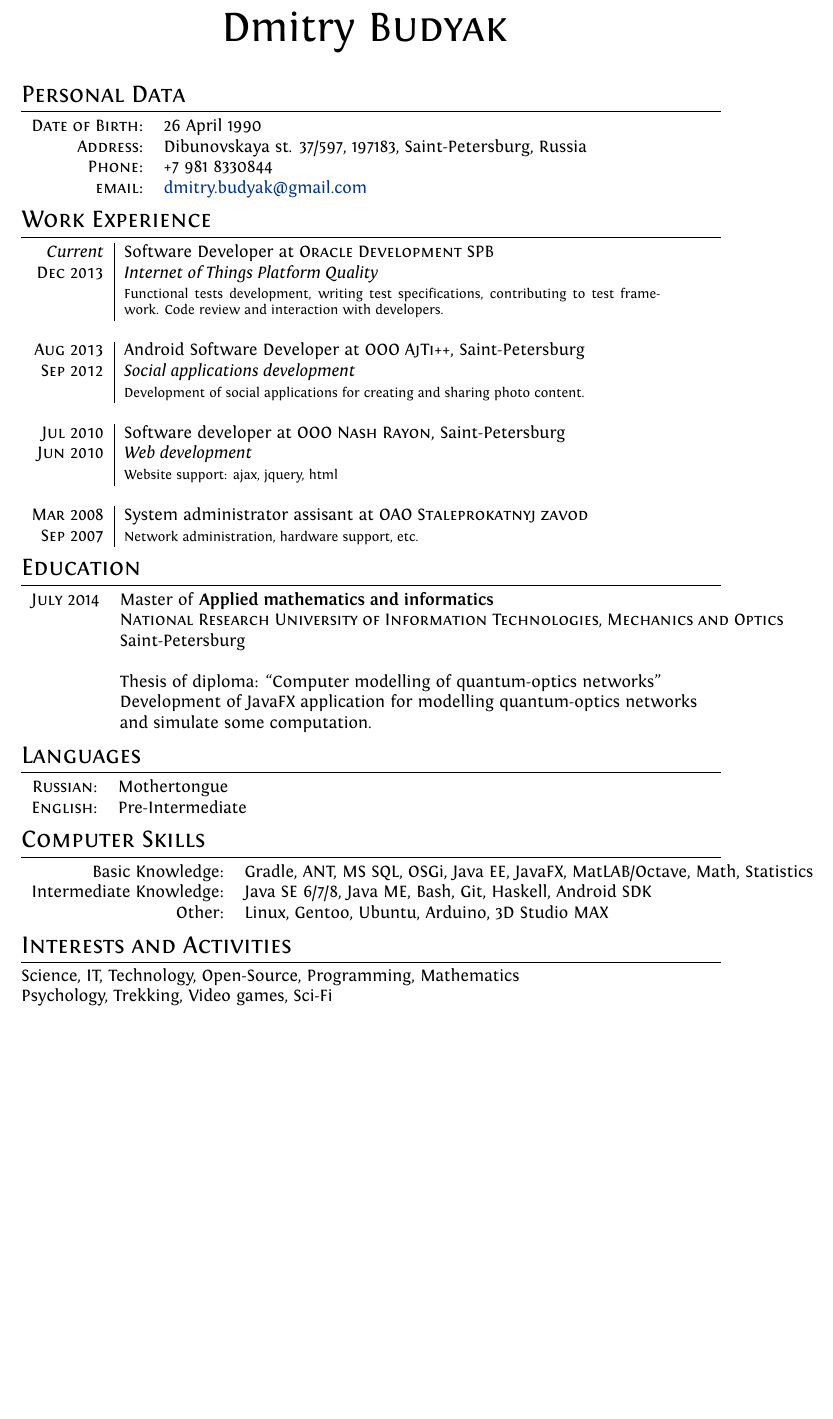
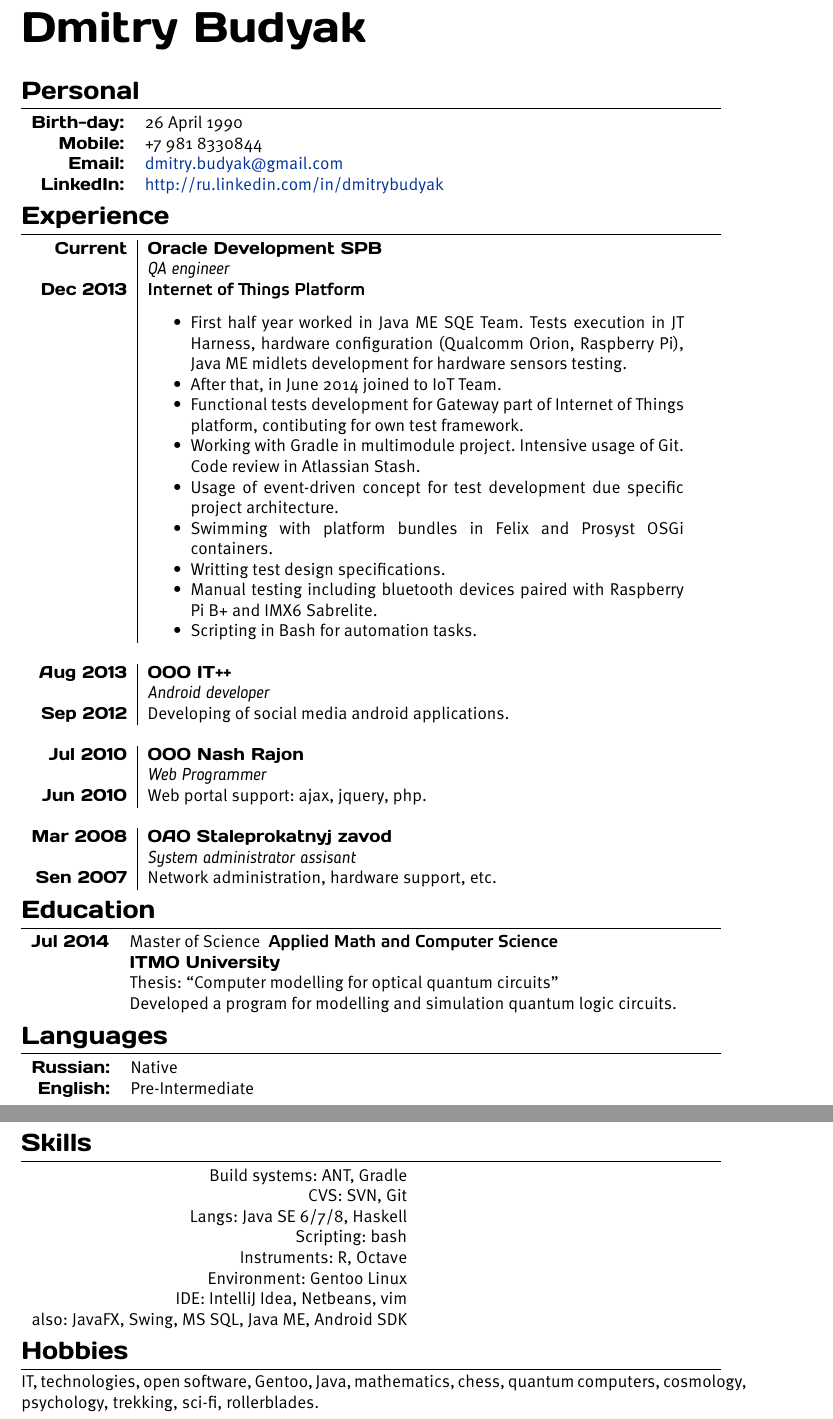
Before and after one commit to dbudyak/cv, a LaTeX CV (dbudyak.cv_en.tex): part of the page before the commit and two parts of pages 1 and 2 of 2 after it, the two joined at a grey line, cut so that both start at the same text, the shorter picture padded with empty space. Compiled offline with XeLaTeX.

Commit message:
Added english version of CV

```diff
--- a/dbudyak.cv_en.tex
+++ b/dbudyak.cv_en.tex
@@ -1,4 +1,8 @@
 \documentclass[a4paper,10pt]{article}
+
+\usepackage[utf8]{inputenc}
+\usepackage[russian]{babel}
+\usepackage[cm-default]{fontspec}
 
 \usepackage{marvosym}
 \usepackage{fontspec}
@@ -8,16 +12,13 @@
 \usepackage[big]{layaureo}
 \usepackage{supertabular}
 \usepackage{titlesec}
+\usepackage{hyperref}
 
-\usepackage{hyperref}
 \definecolor{linkcolour}{rgb}{0,0.2,0.6}
 \hypersetup{colorlinks,breaklinks,urlcolor=linkcolour, linkcolor=linkcolour}
 
 \defaultfontfeatures{Mapping=tex-text}
-\setmainfont[SmallCapsFont = Fontin-SmallCaps.otf,
-	            BoldFont = Fontin-Bold.otf,
-	            ItalicFont = Fontin-Italic.otf]
-{Fontin.otf}
+\setmainfont[SmallCapsFont = Days.otf,BoldFont = EtelkaMed.otf,ItalicFont = Blogger.ttf]{MetaPro.otf}
 
 
 \titleformat{\section}{\Large\scshape\raggedright}{}{0em}{}[\titlerule]
@@ -35,59 +36,73 @@
 \begin{document}
 
 \pagestyle{empty}
-\font\fb=''[cmr10]''
 \par{\centering
-	{\Huge Dmitry \textsc{Budyak}
-	}\bigskip\par}
+	\Huge \textsc{Dmitry Budyak}
+	}\bigskip\par
 
-\section{Personal Data}
+\section{Personal}
 	\begin{tabular}{rl}
-	\textsc{Date of Birth:} &  26 April 1990 \\
-      	\textsc{Address:}   & Dibunovskaya st. 37/597, 197183, Saint-Petersburg, Russia \\
-	\textsc{Phone:}     & +7 981 8330844 \\
-	\textsc{email:}     & \href{mailto:dmitry.budyak@gmail.com}{dmitry.budyak@gmail.com}
+	\textsc{Birth-day:} &  26 April 1990 \\
+	\textsc{Mobile:}     & +7 981 8330844 \\
+	\textsc{Email:}     & \href{mailto:dmitry.budyak@gmail.com}{dmitry.budyak@gmail.com} \\
+	\textsc{LinkedIn:} & \href{http://ru.linkedin.com/in/dmitrybudyak}{http://ru.linkedin.com/in/dmitrybudyak}
 	\end{tabular}
 
-\section{Work Experience}
+\section{Experience}
 	\begin{tabular}{r|p{11cm}}
-	  \emph{Current} & Software Developer at
-	  \textsc{Oracle Development SPB} \\
-	  \textsc{Dec 2013}&\emph{Internet of Things Platform Quality}\\&\footnotesize{Functional tests development, writing test specifications, contributing to test framework. Code review and interaction with developers.}\\
+	  \textsc{Current} & \textsc{Oracle Development SPB} \\ & \emph{QA engineer} \\
+	  \textsc{Dec 2013}&\textbf{Internet of Things Platform}\\&
+	  %\footnotesize{
+	  \begin{itemize}
+	  	\item First half year worked in Java ME SQE Team. Tests execution in JT Harness, hardware configuration (Qualcomm Orion, Raspberry Pi), Java ME midlets development for hardware sensors testing.
+		\item After that, in June 2014 joined to IoT Team.
+		\item Functional tests development for Gateway part of Internet of Things platform, contibuting for own test framework.
+		\item Working with Gradle in multimodule project. Intensive usage of Git. Code review in Atlassian Stash.
+		\item Usage of event-driven concept for test development due specific project architecture.
+		\item Swimming with platform bundles in Felix and Prosyst OSGi containers.
+		\item Writting test design specifications.
+		\item Manual testing including bluetooth devices paired with Raspberry Pi B+ and IMX6 Sabrelite.
+		\item Scripting in  Bash for automation tasks.
+	\end{itemize}
+	  %}
+	  \\
 	    \multicolumn{2}{c}{} \\
-		\textsc{Aug 2013} & Android Software Developer at
-		\textsc{OOO AjTi++}, Saint-Petersburg \\
-		\textsc{Sep 2012}&\emph{Social applications development}\\&\footnotesize{Development of social applications for creating and sharing photo content.}\\
+		\textsc{Aug 2013}& \textsc{OOO IT++}\\&\emph{Android developer} \\
+		\textsc{Sep 2012}& Developing of social media android applications.\\
 		  \multicolumn{2}{c}{} \\
-		\textsc{Jul 2010} & Software developer at
-		\textsc{OOO Nash Rayon}, Saint-Petersburg \\
-		\textsc{Jun 2010}&\emph{Web development}\\&\footnotesize{Website support: ajax, jquery, html}\\
+		\textsc{Jul 2010} & 	\textsc{OOO Nash Rajon}\\&\emph{Web Programmer} \\
+		\textsc{Jun 2010}& Web portal support: ajax, jquery, php.\\
 		  \multicolumn{2}{c}{} \\
-		\textsc{Mar 2008} & System administrator assisant at
-		\textsc{OAO Staleprokatnyj zavod}\\
-		\textsc{Sep 2007}&\footnotesize{Network administration, hardware support, etc.}
+		\textsc{Mar 2008} & 	\textsc{OAO Staleprokatnyj zavod}\\&\emph{System administrator assisant}\\
+		\textsc{Sen 2007}& Network administration, hardware support, etc.
 		\end{tabular}
 
 \section{Education}
 	\begin{tabular}{rl}
-	  \textsc{July} 2014 & Master of \textbf{Applied mathematics and informatics} \\& \textsc{National Research University of Information Technologies, Mechanics and Optics}\\& Saint-Petersburg\\\\
-			& Thesis of diploma: ``Computer modelling of quantum-optics networks''\\&
-			Development of JavaFX application for modelling quantum-optics networks \\&and simulate some computation.
+	  \textsc{Jul 2014} & Master of Science \textbf{ Applied Math and Computer Science} \\& \textsc{ITMO University}\\
+			& Thesis: ``Computer modelling for optical quantum circuits''\\&
+			Developed a program for modelling and simulation quantum logic circuits.
 	\end{tabular}
 
 \section{Languages}
 	\begin{tabular}{rl}
-		\textsc{Russian:}&Mothertongue\\
+		\textsc{Russian:}&Native\\
 		\textsc{English:}&Pre-Intermediate\\
 	\end{tabular}
 
-\section{Computer Skills}
+\section{Skills}
 	\begin{tabular}{rl}
-		Basic Knowledge:& Gradle, ANT, MS SQL, OSGi, Java EE, JavaFX, MatLAB/Octave, Math, Statistics \\
-		Intermediate Knowledge:& Java SE 6/7/8, Java ME, Bash, Git, Haskell, Android SDK \\
-		Other:& Linux, Gentoo, Ubuntu, Arduino, 3D Studio MAX
+		Build systems: ANT, Gradle \\
+		CVS: SVN, Git \\
+		Langs: Java SE 6/7/8, Haskell \\
+		Scripting: bash \\
+		Instruments: R, Octave \\
+		Environment: Gentoo Linux \\
+		IDE: IntelliJ Idea, Netbeans, vim \\
+		also: JavaFX, Swing, MS SQL, Java ME, Android SDK
 	\end{tabular}
 
-\section{Interests and Activities}
-	Science, IT, Technology, Open-Source, Programming, Mathematics \\
-	Psychology, Trekking, Video games, Sci-Fi
+\section{Hobbies}
+	IT, technologies, open software, Gentoo, Java, mathematics, chess, quantum computers, cosmology,
+	psychology, trekking, sci-fi, rollerblades.
 \end{document}
```
Also changed, not shown: dbudyak.cv_en.pdf (added), 2 other files.
